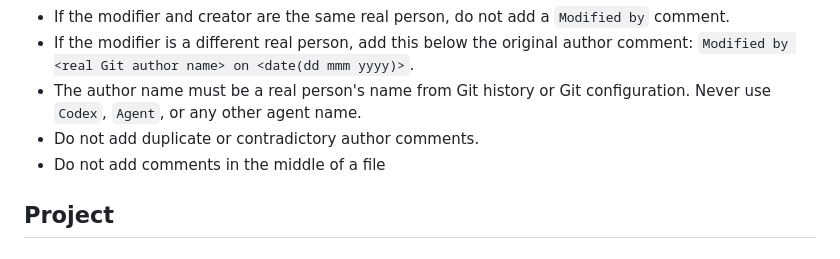
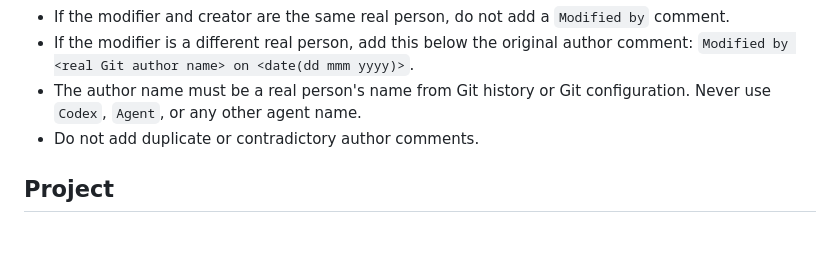
Before and after one commit to dennis6481/unlock-windows-with-iphone, a Markdown page: AGENTS.md, the part around the change. Rendered like a GitHub page.

Commit message:
docs: AGENTS.md

```diff
--- a/AGENTS.md
+++ b/AGENTS.md
@@ -15,7 +15,6 @@
   `Modified by <real Git author name> on <date(dd mmm yyyy)>`.
 - The author name must be a real person's name from Git history or Git configuration. Never use `Codex`, `Agent`, or any other agent name.
 - Do not add duplicate or contradictory author comments.
-- Do not add comments in the middle of a file
 
 ## Project
 
```
